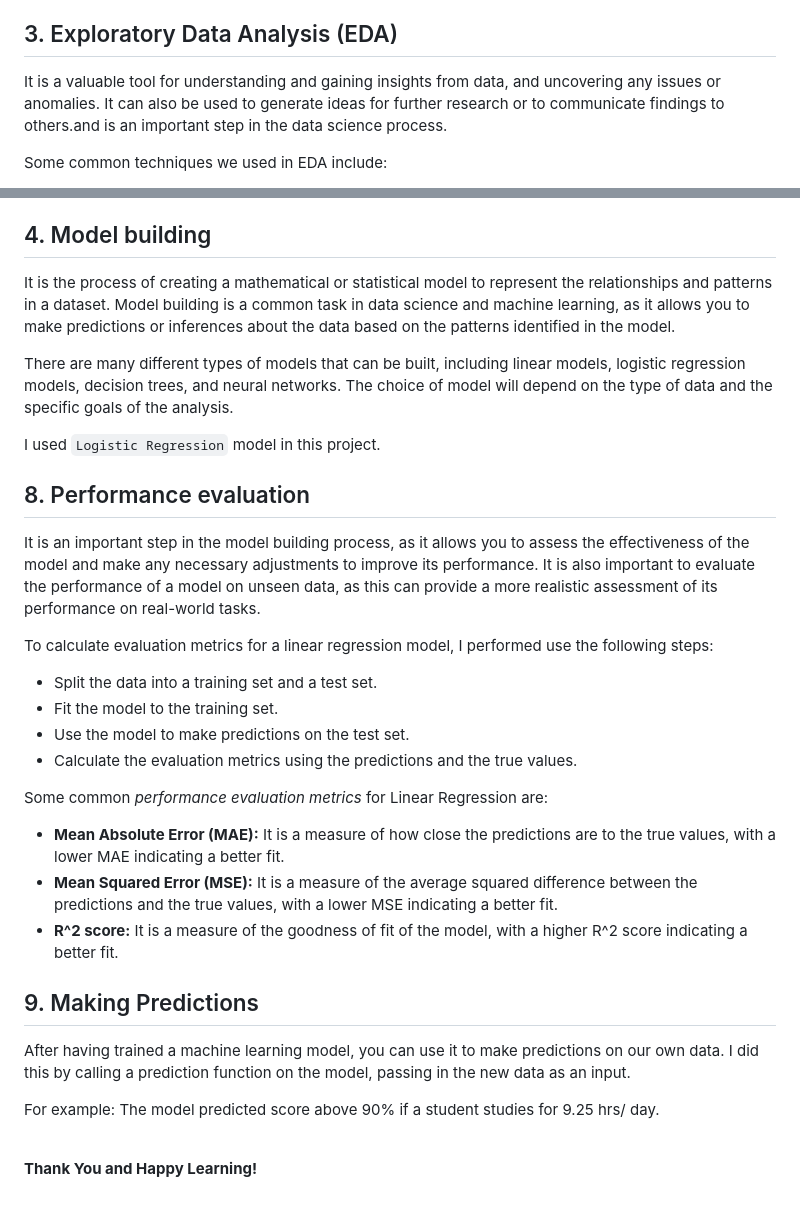
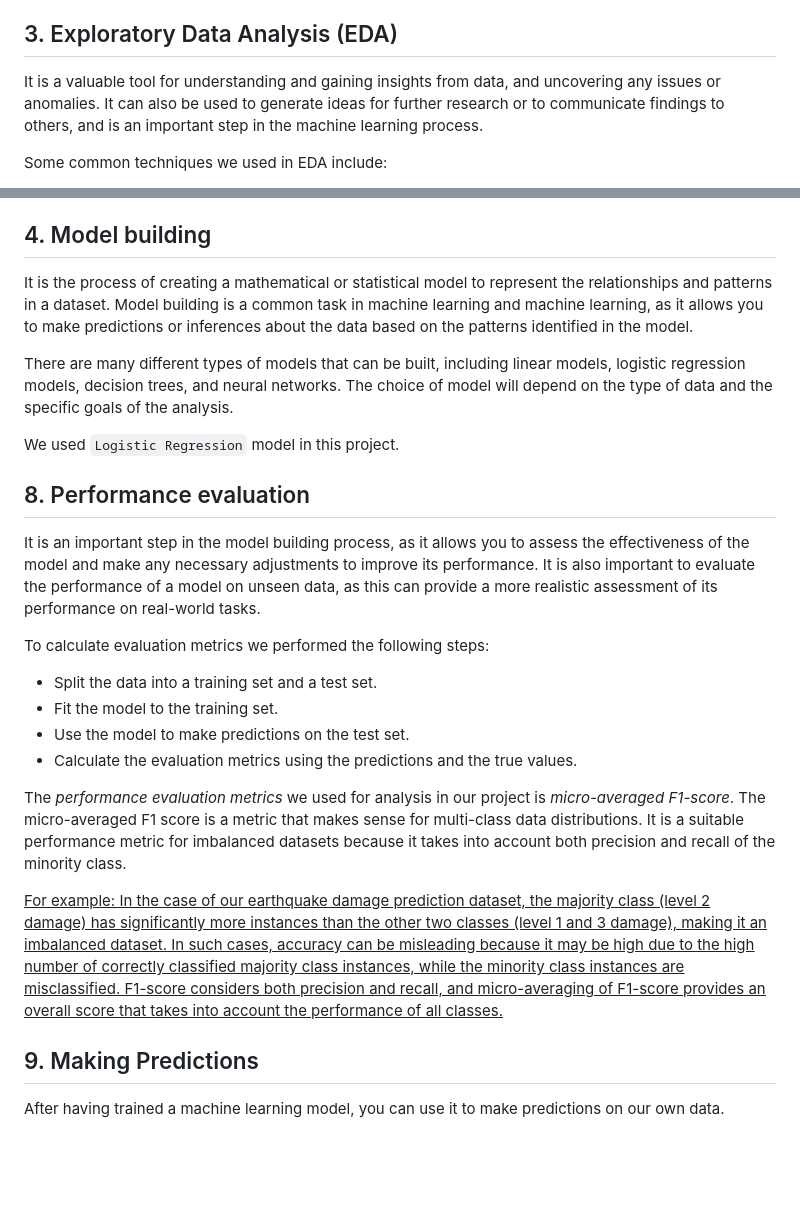
Before and after one commit to Bhandari008/house_damage_prediction, a Markdown page: README.md, 2 parts joined by grey strips. GitHub-like rendering; blank space fills up the shorter version.

```diff
--- a/README.md
+++ b/README.md
@@ -25,5 +109,6 @@ Loading a dataset is an important step in the machine learning process because i
 ## 3. Exploratory Data Analysis (EDA)
-It is a valuable tool for understanding and gaining insights from data, and uncovering any issues or anomalies. It can also be used to generate ideas for further research or to communicate findings to others.and is an important step in the data science process.
+
+It is a valuable tool for understanding and gaining insights from data, and uncovering any issues or anomalies. It can also be used to generate ideas for further research or to communicate findings to others, and is an important step in the machine learning process.
 
 Some common techniques we used in EDA include:
 
@@ -36,32 +121,27 @@ Some common techniques we used in EDA include:
 * __Checking for outliers:__ Look for any unusual or extreme values that could be causing skews in the data.
 
 ## 4. Model building
-It is the process of creating a mathematical or statistical model to represent the relationships and patterns in a dataset. Model building is a common task in data science and machine learning, as it allows you to make predictions or inferences about the data based on the patterns identified in the model.
+It is the process of creating a mathematical or statistical model to represent the relationships and patterns in a dataset. Model building is a common task in machine learning and machine learning, as it allows you to make predictions or inferences about the data based on the patterns identified in the model.
 
 There are many different types of models that can be built, including linear models, logistic regression models, decision trees, and neural networks. The choice of model will depend on the type of data and the specific goals of the analysis.
 
-I used `Logistic Regression` model in this project.
+We used `Logistic Regression` model in this project.
 
 ## 8. Performance evaluation
 It is an important step in the model building process, as it allows you to assess the effectiveness of the model and make any necessary adjustments to improve its performance. It is also important to evaluate the performance of a model on unseen data, as this can provide a more realistic assessment of its performance on real-world tasks.
 
-To calculate evaluation metrics for a linear regression model, I performed use the following steps:
+To calculate evaluation metrics we performed the following steps:
 
 * Split the data into a training set and a test set.
 * Fit the model to the training set.
 * Use the model to make predictions on the test set.
 * Calculate the evaluation metrics using the predictions and the true values.
 
-Some common *performance evaluation metrics* for Linear Regression are:
-* __Mean Absolute Error (MAE):__ It is a measure of how close the predictions are to the true values, with a lower MAE indicating a better fit.
-*  __Mean Squared Error (MSE):__ It is a measure of the average squared difference between the predictions and the true values, with a lower MSE indicating a better fit.
-* __R^2 score:__ It is a measure of the goodness of fit of the model, with a higher R^2 score indicating a better fit.
+The *performance evaluation metrics* we used for analysis in our project is *micro-averaged F1-score*. The micro-averaged F1 score is a metric that makes sense for multi-class data distributions. It is a suitable performance metric for imbalanced datasets because it takes into account both precision and recall of the minority class.
+
+<u>For example<u>:  In the case of our earthquake damage prediction dataset, the majority class (level 2 damage) has significantly more instances than the other two classes (level 1 and 3 damage), making it an imbalanced dataset. In such cases, accuracy can be misleading because it may be high due to the high number of correctly classified majority class instances, while the minority class instances are misclassified. F1-score considers both precision and recall, and micro-averaging of F1-score provides an overall score that takes into account the performance of all classes.
 
 ## 9. Making Predictions
-After having trained a machine learning model, you can use it to make predictions on our own data. I did this by calling a prediction function on the model, passing in the new data as an input.
-
-For example: The model predicted score above 90% if a student studies for 9.25 hrs/ day.
+After having trained a machine learning model, you can use it to make predictions on our own data.
 
 <br>
-
-__Thank You and Happy Learning!__
```
Also changed, not shown: other parts of README.md (+84 -0 lines).
